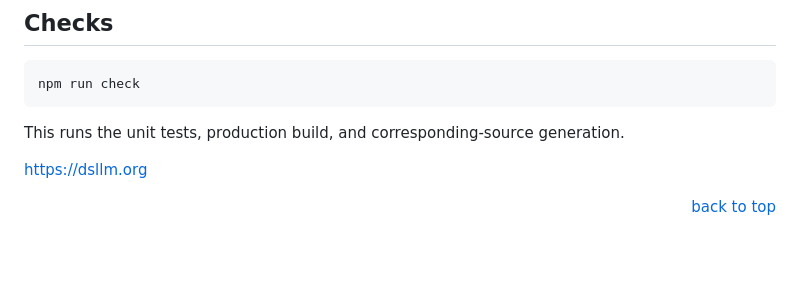
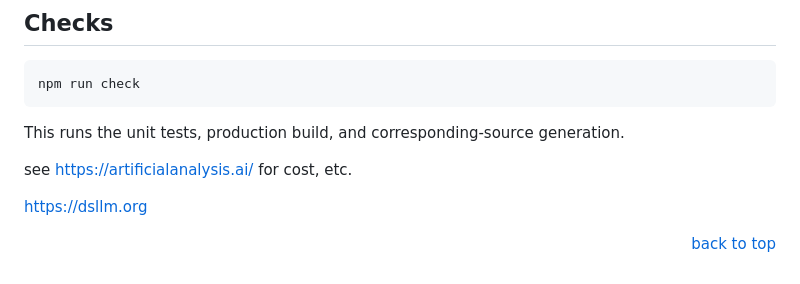
Before and after one commit to bell-kevin/deepseekBot, a Markdown page: README.md, the part around the change. GitHub-like rendering; blank space fills up the shorter version.

Commit message:
Update README with link to Artificial Analysis
Added a link to the Artificial Analysis website for cost information.

```diff
--- a/README.md
+++ b/README.md
@@ -86,6 +86,8 @@ npm run check
 
 This runs the unit tests, production build, and corresponding-source generation.
 
+see https://artificialanalysis.ai/ for cost, etc.
+
 https://dsllm.org
 
 <p align="right"><a href="#readme-top">back to top</a></p>
```
